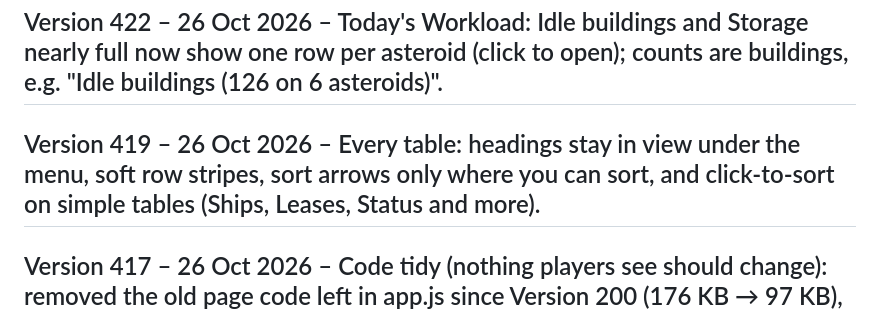
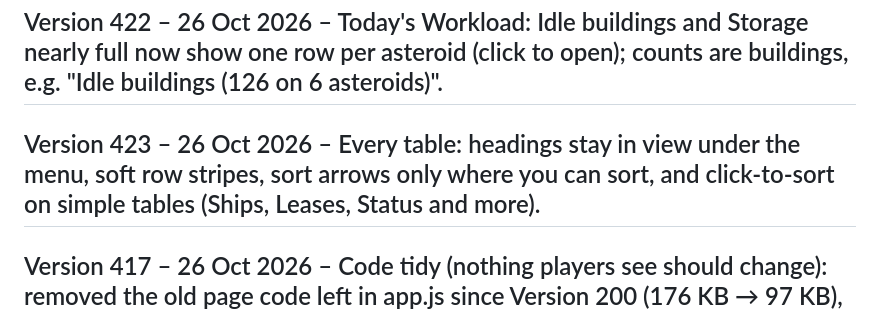
Before and after one commit to MarkyB71/your-command, a Markdown page: CHANGELOG.md, the part around the change. Drawn GitHub-style.

Commit message:
CHANGELOG: tables entry is Version 423
Co-Authored-By: Claude Opus 5.5 <noreply@anthropic.com>
Claude-Session: https://claude.ai/code/session_013rUcmQCwAyRwQ8CigpewHe

```diff
--- a/CHANGELOG.md
+++ b/CHANGELOG.md
@@ -4,7 +4,7 @@ Newest first. Version = the number in the site footer (it rises by one with ever
 
 ## Version 422 – 26 Oct 2026 – Today's Workload: Idle buildings and Storage nearly full now show one row per asteroid (click to open); counts are buildings, e.g. "Idle buildings (126 on 6 asteroids)".
 
-## Version 419 – 26 Oct 2026 – Every table: headings stay in view under the menu, soft row stripes, sort arrows only where you can sort, and click-to-sort on simple tables (Ships, Leases, Status and more).
+## Version 423 – 26 Oct 2026 – Every table: headings stay in view under the menu, soft row stripes, sort arrows only where you can sort, and click-to-sort on simple tables (Ships, Leases, Status and more).
 
 ## Version 417 – 26 Oct 2026 – Code tidy (nothing players see should change): removed the old page code left in app.js since Version 200 (176 KB → 97 KB), folded about 60 old always-on test switches into plain code, moved the Academy test designs out of the live site folder.
 
```
